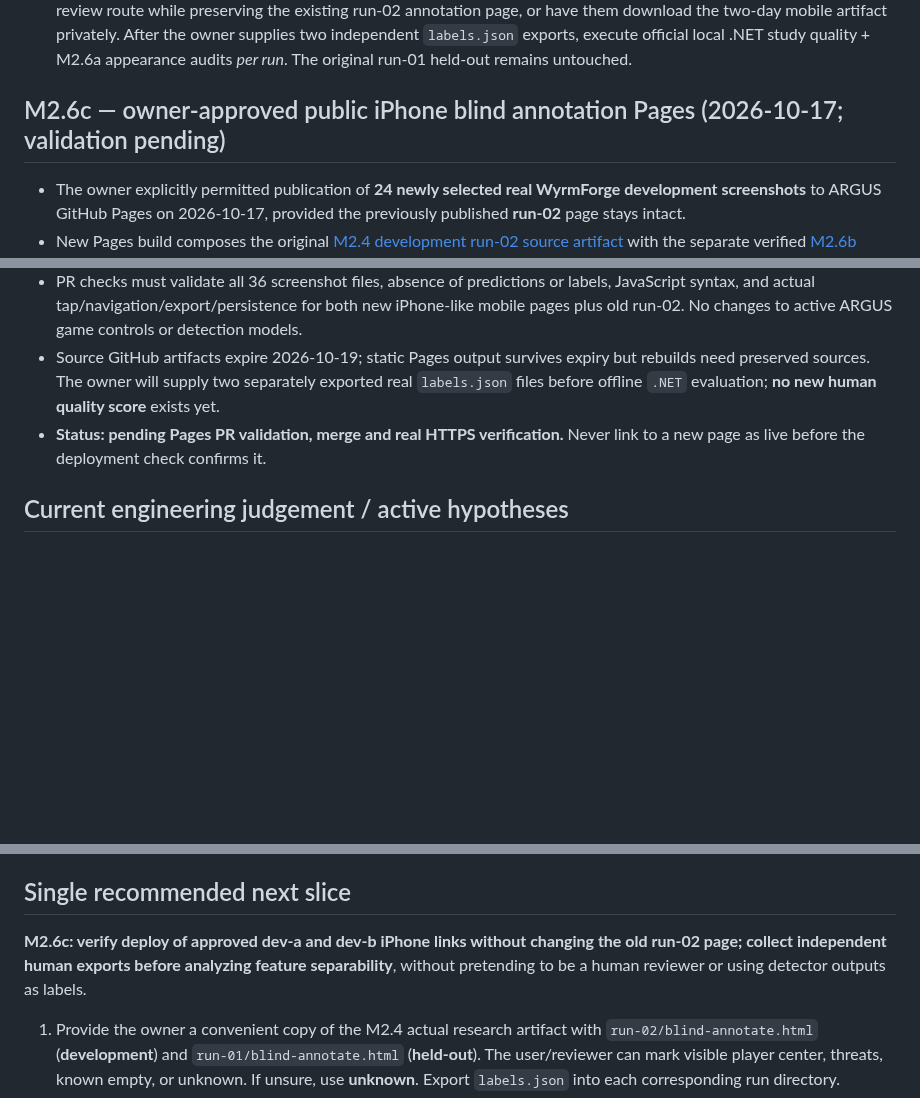
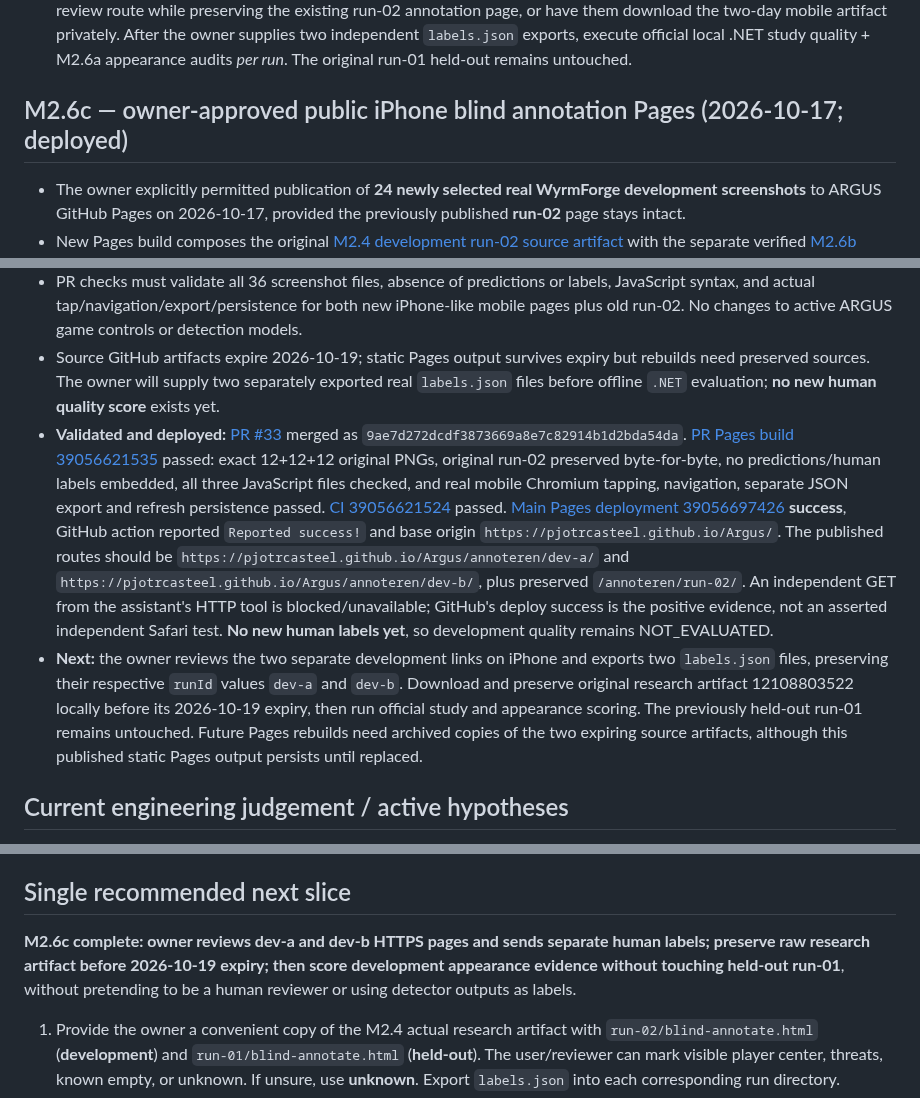
Before and after one commit to pjotrcasteel/Argus, a Markdown page: docs/CONTINUITY.md, 3 parts joined by grey strips. GitHub-like rendering; blank space fills up the shorter version.

Commit message:
docs(handover): record successful owner-approved Pages deploy and verified iPhone annotation links

```diff
--- a/docs/CONTINUITY.md
+++ b/docs/CONTINUITY.md
@@ -231,14 +231,15 @@ Validation: [.NET CI 39046004064](https://github.com/pjotrcasteel/Argus/actions/
 - [M2.6b protocol](M2-6-NEW-DEVELOPMENT-STUDY.md) and README updated. No trained classifier, no game source coupling, no active steering change.
 - **Next:** ask the owner whether to publish the 24 selected **public-game** development screenshots to a new HTTPS Pages review route while preserving the existing run-02 annotation page, or have them download the two-day mobile artifact privately. After the owner supplies two independent `labels.json` exports, execute official local .NET study quality + M2.6a appearance audits *per run*. The original run-01 held-out remains untouched.
 
-## M2.6c — owner-approved public iPhone blind annotation Pages (2026-10-17; validation pending)
+## M2.6c — owner-approved public iPhone blind annotation Pages (2026-10-17; deployed)
 
 - The owner explicitly permitted publication of **24 newly selected real WyrmForge development screenshots** to ARGUS GitHub Pages on 2026-10-17, provided the previously published **run-02** page stays intact.
 - New Pages build composes the original [M2.4 development run-02 source artifact](https://github.com/pjotrcasteel/Argus/actions/runs/39032328654/artifacts/12100334875) with the separate verified [M2.6b mobile review artifact](https://github.com/pjotrcasteel/Argus/actions/runs/39054670494/artifacts/12108479907). A whitelisted builder validates each original 390x844 PNG, exactly twelve frozen image frame indices and **all UNKNOWN human reference labels**, rejects agent predictions and does not copy raw traces, held-out run-01 images or agent code.
 - Intended website paths after a **verified successful GitHub Pages deployment**: `https://pjotrcasteel.github.io/Argus/annoteren/dev-a/` and `https://pjotrcasteel.github.io/Argus/annoteren/dev-b/`; previous `https://pjotrcasteel.github.io/Argus/annoteren/run-02/` is regenerated from its **unchanged existing builder** and byte-for-byte preserved by the merge step. A new homepage links all three.
 - PR checks must validate all 36 screenshot files, absence of predictions or labels, JavaScript syntax, and actual tap/navigation/export/persistence for both new iPhone-like mobile pages plus old run-02. No changes to active ARGUS game controls or detection models.
 - Source GitHub artifacts expire 2026-10-19; static Pages output survives expiry but rebuilds need preserved sources. The owner will supply two separately exported real `labels.json` files before offline `.NET` evaluation; **no new human quality score** exists yet.
-- **Status: pending Pages PR validation, merge and real HTTPS verification.** Never link to a new page as live before the deployment check confirms it.
+- **Validated and deployed:** [PR #33](https://github.com/pjotrcasteel/Argus/pull/33) merged as `9ae7d272dcdf3873669a8e7c82914b1d2bda54da`. [PR Pages build 39056621535](https://github.com/pjotrcasteel/Argus/actions/runs/39056621535) passed: exact 12+12+12 original PNGs, original run-02 preserved byte-for-byte, no predictions/human labels embedded, all three JavaScript files checked, and real mobile Chromium tapping, navigation, separate JSON export and refresh persistence passed. [CI 39056621524](https://github.com/pjotrcasteel/Argus/actions/runs/39056621524) passed. [Main Pages deployment 39056697426](https://github.com/pjotrcasteel/Argus/actions/runs/39056697426) **success**, GitHub action reported `Reported success!` and base origin `https://pjotrcasteel.github.io/Argus/`. The published routes should be `https://pjotrcasteel.github.io/Argus/annoteren/dev-a/` and `https://pjotrcasteel.github.io/Argus/annoteren/dev-b/`, plus preserved `/annoteren/run-02/`. An independent GET from the assistant's HTTP tool is blocked/unavailable; GitHub's deploy success is the positive evidence, not an asserted independent Safari test. **No new human labels yet**, so development quality remains NOT_EVALUATED.
+- **Next:** the owner reviews the two separate development links on iPhone and exports two `labels.json` files, preserving their respective `runId` values `dev-a` and `dev-b`. Download and preserve original research artifact 12108803522 locally before its 2026-10-19 expiry, then run official study and appearance scoring. The previously held-out run-01 remains untouched. Future Pages rebuilds need archived copies of the two expiring source artifacts, although this published static Pages output persists until replaced.
 
 ## Current engineering judgement / active hypotheses
 
@@ -260,7 +261,7 @@ Validation: [.NET CI 39046004064](https://github.com/pjotrcasteel/Argus/actions/
 
 ## Single recommended next slice
 
-**M2.6c: verify deploy of approved dev-a and dev-b iPhone links without changing the old run-02 page; collect independent human exports before analyzing feature separability**, without pretending to be a human reviewer or using detector outputs as labels.
+**M2.6c complete: owner reviews dev-a and dev-b HTTPS pages and sends separate human labels; preserve raw research artifact before 2026-10-19 expiry; then score development appearance evidence without touching held-out run-01**, without pretending to be a human reviewer or using detector outputs as labels.
 
 1. Provide the owner a convenient copy of the M2.4 actual research artifact with `run-02/blind-annotate.html` (**development**) and `run-01/blind-annotate.html` (**held-out**). The user/reviewer can mark visible player center, threats, known empty, or unknown. If unsure, use **unknown**. Export `labels.json` into each corresponding run directory.
 2. Prefer reviewing the **development** images first. Collect `run-01` held-out reference independently and avoid repeatedly tuning thresholds to it; after using a held-out sample for iterative decisions, collect a new untouched holdout.
```
Also changed, not shown: other parts of docs/CONTINUITY.md (+1 -1 lines).
